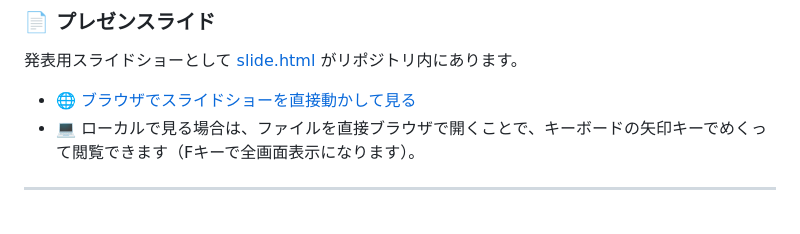
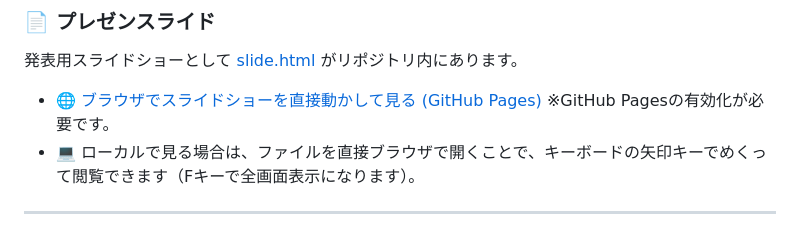
Before and after one commit to junichiakahori/hato-kusoge, a Markdown page: README.md, the part around the change. Drawn GitHub-style.

Commit message:
docs: use GitHub Pages URL for slide preview in README.md

```diff
--- a/README.md
+++ b/README.md
@@ -12,7 +12,7 @@
 ### 📄 プレゼンスライド
 発表用スライドショーとして [slide.html](slide.html) がリポジトリ内にあります。
 
-* 🌐 [ブラウザでスライドショーを直接動かして見る](https://htmlpreview.github.io/?https://github.com/junichiakahori/hato-kusoge/blob/main/slide.html)
+* 🌐 [ブラウザでスライドショーを直接動かして見る (GitHub Pages)](https://junichiakahori.github.io/hato-kusoge/slide.html) ※GitHub Pagesの有効化が必要です。
 * 💻 ローカルで見る場合は、ファイルを直接ブラウザで開くことで、キーボードの矢印キーでめくって閲覧できます（Fキーで全画面表示になります）。
 
 ---
```
